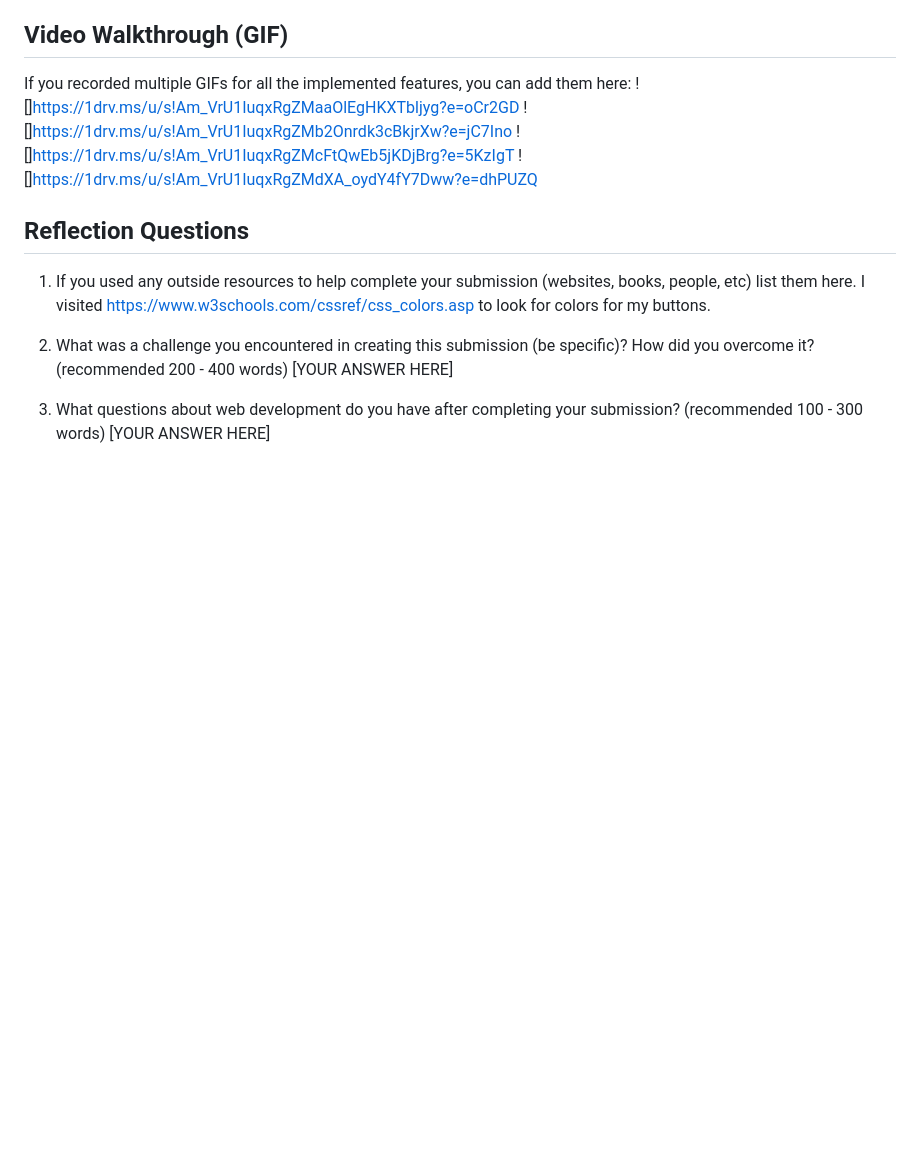
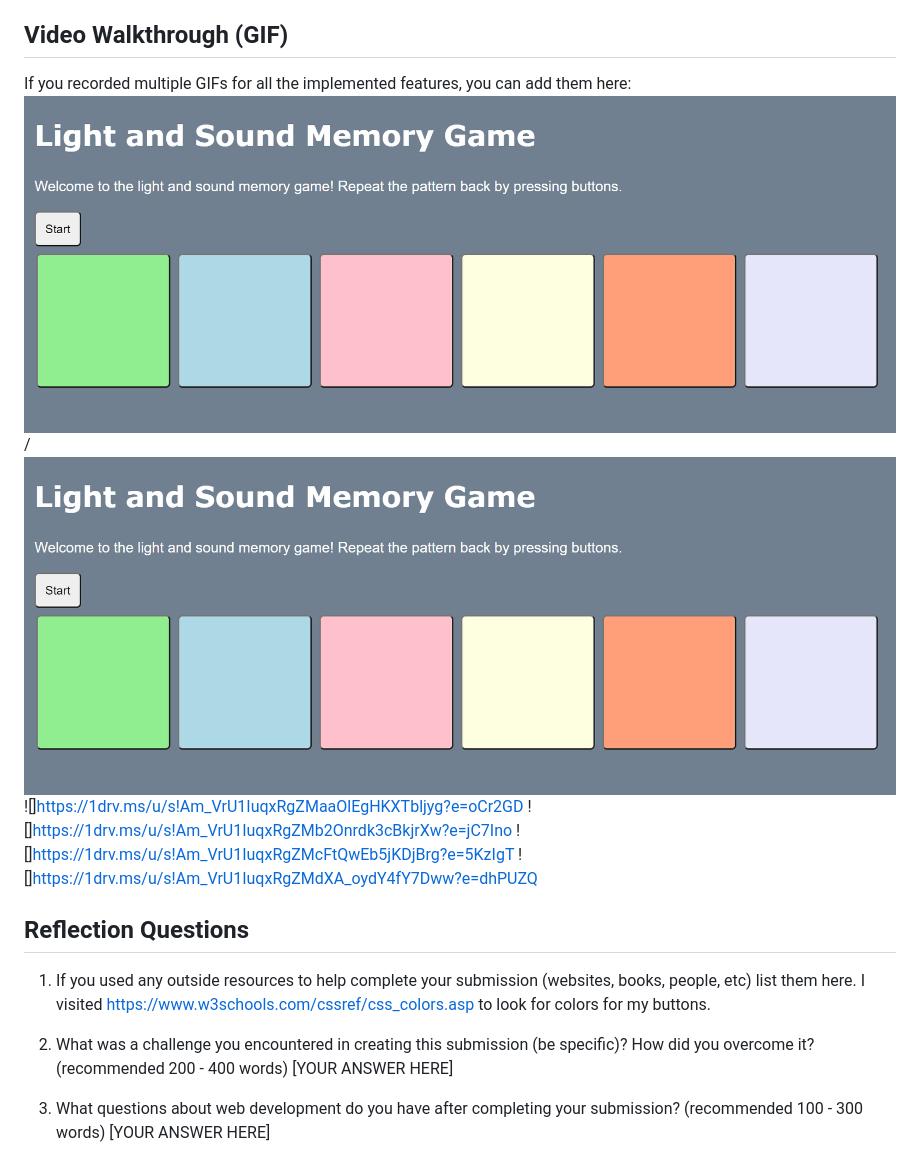
Before and after one commit to heyitsmichellelin/codepath-prework, a Markdown page: README.md, the part around the change. GitHub-like rendering; pictures changed too: winning_game.gif (added); blank space fills up the shorter version.

Commit message:
Added gifs to repository

```diff
--- a/README.md
+++ b/README.md
@@ -39,6 +39,7 @@ The following **additional** features are implemented:
 ## Video Walkthrough (GIF)
 
 If you recorded multiple GIFs for all the implemented features, you can add them here:
+![](winning_game.gif) / ![](winning_game.gif)
 ![]https://1drv.ms/u/s!Am_VrU1IuqxRgZMaaOlEgHKXTbljyg?e=oCr2GD
 ![]https://1drv.ms/u/s!Am_VrU1IuqxRgZMb2Onrdk3cBkjrXw?e=jC7Ino
 ![]https://1drv.ms/u/s!Am_VrU1IuqxRgZMcFtQwEb5jKDjBrg?e=5KzIgT
```
Also changed, not shown: losing_game.gif (added), start_stop.gif (added), stop_game.gif (added).
